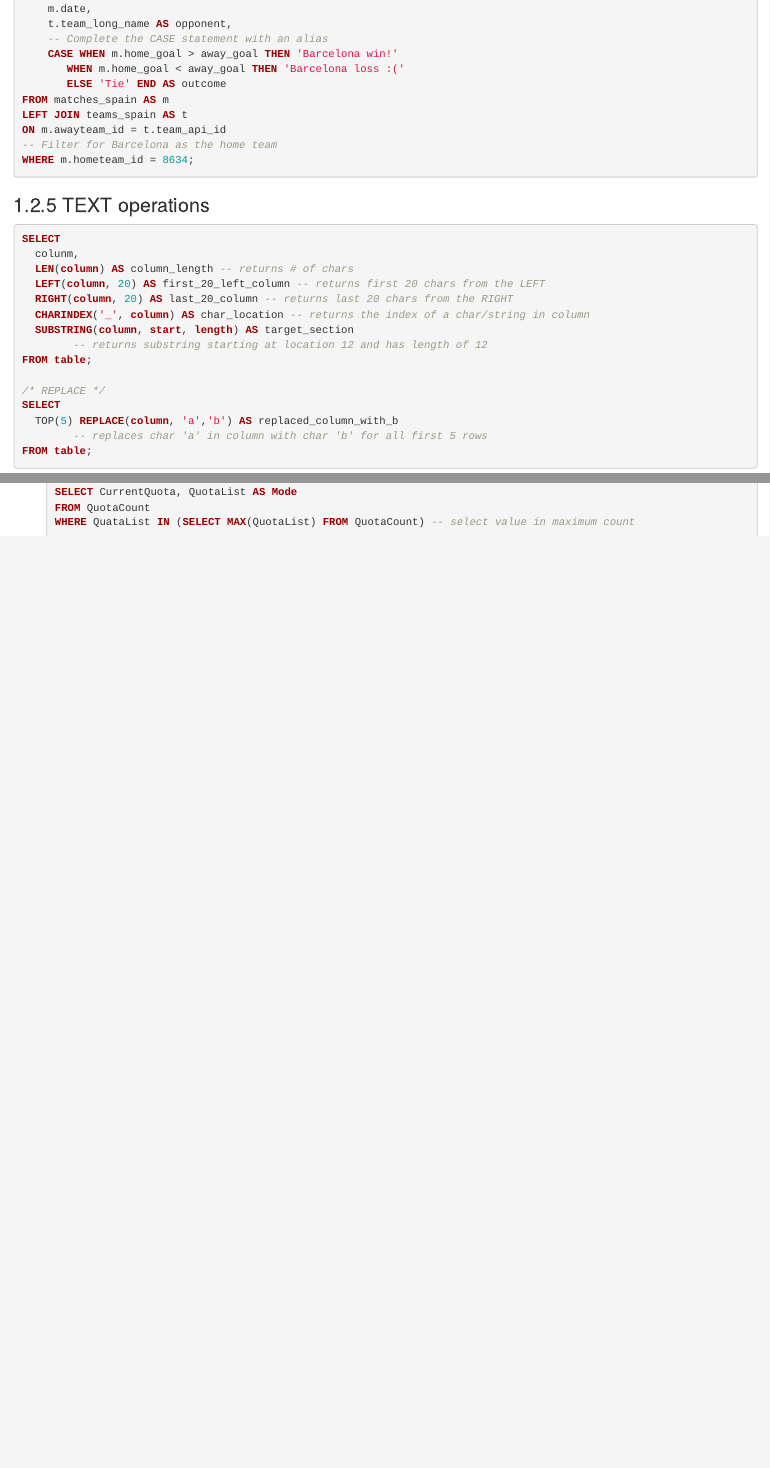
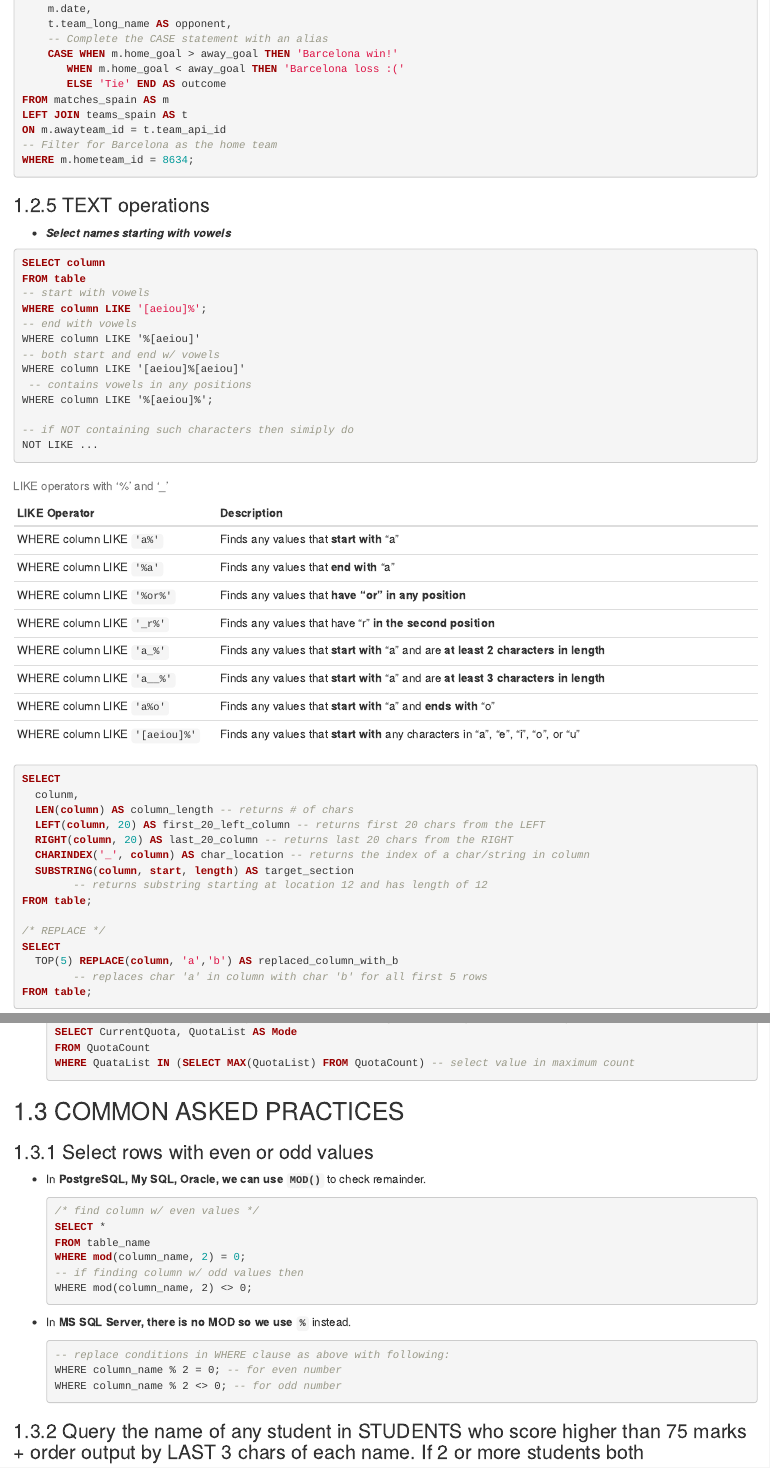
Before and after one commit to Cyanjiner/ds-job-prep-notes, an R Markdown document (04-SQL.Rmd): the page in a window 1100 px wide, from 5380 px down, and a second part further down, joined at a grey line. Rendered offline with R 4.5, knitr and Pandoc, with nearby package versions; drawn as R Markdown's standard HTML page in place of the format the file asks for.

Commit message:
Update 04-SQL.Rmd

````diff
--- a/04-SQL.Rmd
+++ b/04-SQL.Rmd
@@ -315,6 +315,38 @@ WHERE m.hometeam_id = 8634;
 
 ### TEXT operations
 
+-   ***Select names starting with vowels***
+
+```{sql}
+SELECT column
+FROM table
+-- start with vowels
+WHERE column LIKE '[aeiou]%';
+-- end with vowels
+WHERE column LIKE '%[aeiou]'
+-- both start and end w/ vowels
+WHERE column LIKE '[aeiou]%[aeiou]'
+ -- contains vowels in any positions
+WHERE column LIKE '%[aeiou]%';
+
+-- if NOT containing such characters then simiply do
+NOT LIKE ...
+
+```
+
+| LIKE Operator                  | Description                                                                          |
+|--------------------|----------------------------------------------------|
+| WHERE column LIKE `'a%'`       | Finds any values that **start with** "a"                                             |
+| WHERE column LIKE `'%a'`       | Finds any values that **end with** "a"                                               |
+| WHERE column LIKE `'%or%'`     | Finds any values that **have "or" in any position**                                  |
+| WHERE column LIKE `'_r%'`      | Finds any values that have "r" **in the second position**                            |
+| WHERE column LIKE `'a_%'`      | Finds any values that **start with** "a" and are **at least 2 characters in length** |
+| WHERE column LIKE `'a__%'`     | Finds any values that **start with** "a" and are **at least 3 characters in length** |
+| WHERE column LIKE `'a%o'`      | Finds any values that **start with** "a" and **ends with** "o"                       |
+| WHERE column LIKE `'[aeiou]%'` | Finds any values that **start with** any characters in "a", "e", "i", "o", or "u"    |
+
+: LIKE operators with '%' and '\_'
+
 ```{sql }
 SELECT
   colunm,
@@ -594,3 +626,28 @@ FROM SaleGoal
     FROM QuotaCount
     WHERE QuataList IN (SELECT MAX(QuotaList) FROM QuotaCount) -- select value in maximum count
     ```
+
+## COMMON ASKED PRACTICES
+
+### Select rows with even or odd values
+
+-   In **PostgreSQL, My SQL, Oracle, we can use `MOD()`** to check remainder.
+
+    ```{sql }
+    /* find column w/ even values */
+    SELECT *
+    FROM table_name
+    WHERE mod(column_name, 2) = 0;
+    -- if finding column w/ odd values then
+    WHERE mod(column_name, 2) <> 0;
+    ```
+
+-   In **MS SQL Server, there is no MOD so we use `%`** instead.
+
+    ```{sql}
+    -- replace conditions in WHERE clause as above with following:
+    WHERE column_name % 2 = 0; -- for even number
+    WHERE column_name % 2 <> 0; -- for odd number
+    ```
+
+### Query the name of any student in STUDENTS who score higher than 75 marks + order output by LAST 3 chars of each name. If 2 or more students both
````
